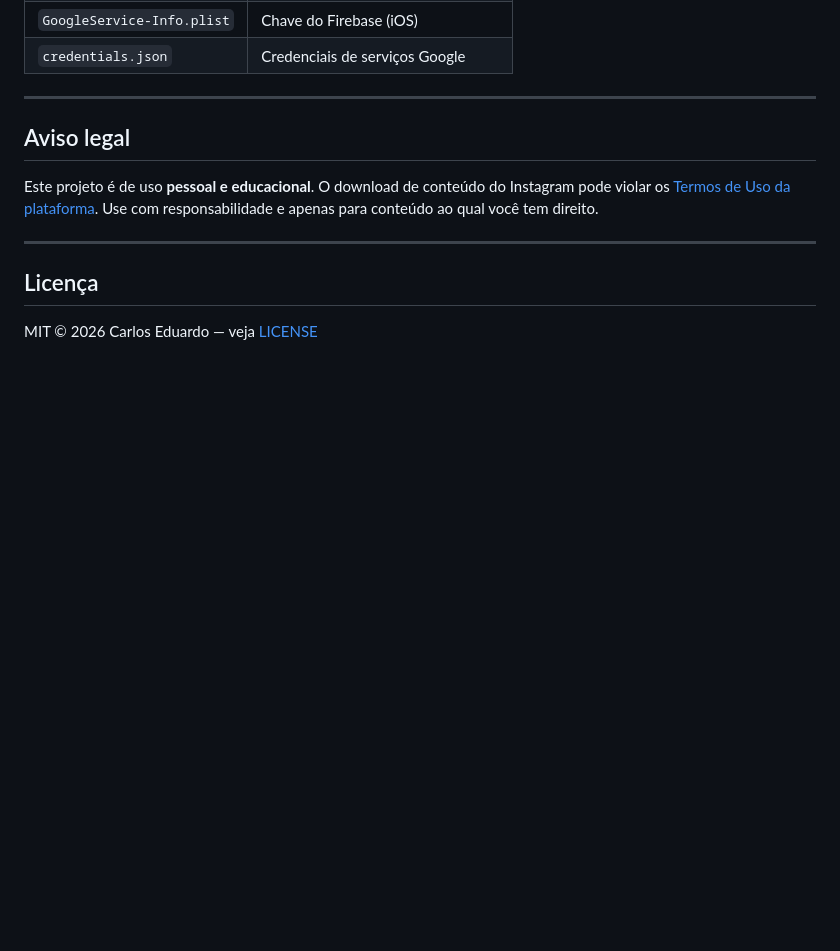
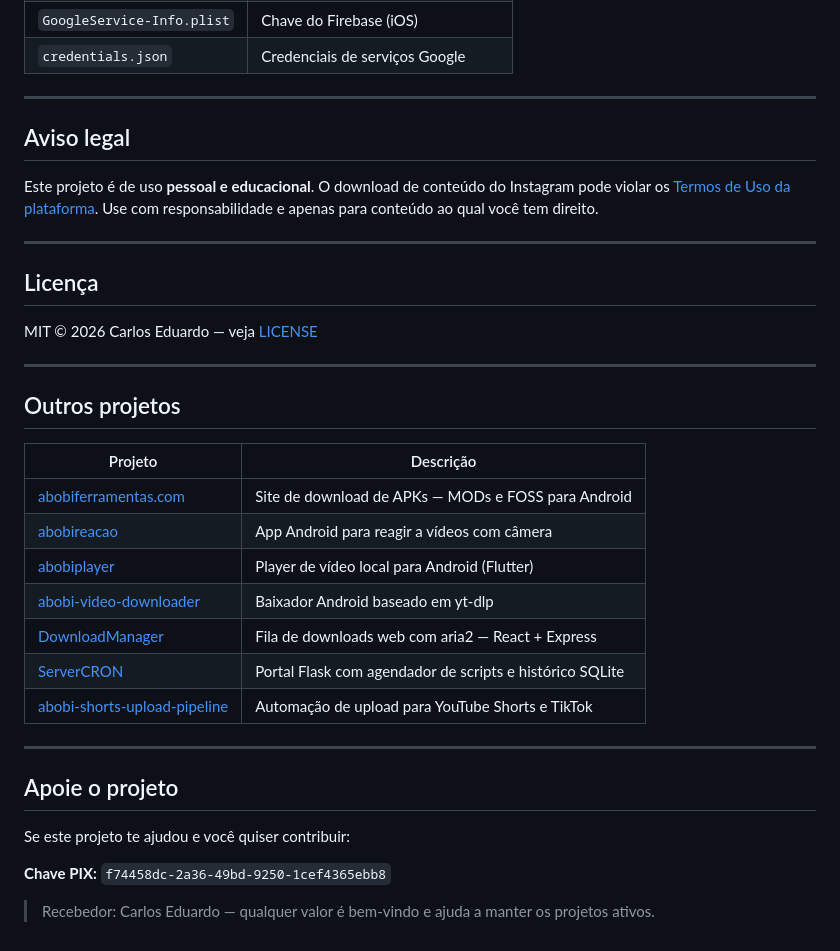
Before and after one commit to abobicaduco/InstaSaver, a Markdown page: README.md, the part around the change. Drawn GitHub-style; blank space fills up the shorter version.

Commit message:
docs: adiciona PIX, outros projetos e abobiferramentas.com ao README
Co-Authored-By: Claude Sonnet 4.6 <noreply@anthropic.com>

```diff
--- a/README.md
+++ b/README.md
@@ -163,3 +163,27 @@ Este projeto é de uso **pessoal e educacional**. O download de conteúdo do Ins
 ## Licença
 
 MIT © 2026 Carlos Eduardo — veja [LICENSE](LICENSE)
+
+---
+
+## Outros projetos
+
+| Projeto | Descrição |
+|---------|-----------|
+| [abobiferramentas.com](https://abobiferramentas.com) | Site de download de APKs — MODs e FOSS para Android |
+| [abobireacao](https://github.com/abobicaduco/abobireacao) | App Android para reagir a vídeos com câmera |
+| [abobiplayer](https://github.com/abobicaduco/abobiplayer) | Player de vídeo local para Android (Flutter) |
+| [abobi-video-downloader](https://github.com/abobicaduco/abobi-video-downloader) | Baixador Android baseado em yt-dlp |
+| [DownloadManager](https://github.com/abobicaduco/DownloadManager) | Fila de downloads web com aria2 — React + Express |
+| [ServerCRON](https://github.com/abobicaduco/ServerCRON) | Portal Flask com agendador de scripts e histórico SQLite |
+| [abobi-shorts-upload-pipeline](https://github.com/abobicaduco/abobi-shorts-upload-pipeline) | Automação de upload para YouTube Shorts e TikTok |
+
+---
+
+## Apoie o projeto
+
+Se este projeto te ajudou e você quiser contribuir:
+
+**Chave PIX:** `f74458dc-2a36-49bd-9250-1cef4365ebb8`
+
+> Recebedor: Carlos Eduardo — qualquer valor é bem-vindo e ajuda a manter os projetos ativos.
```
